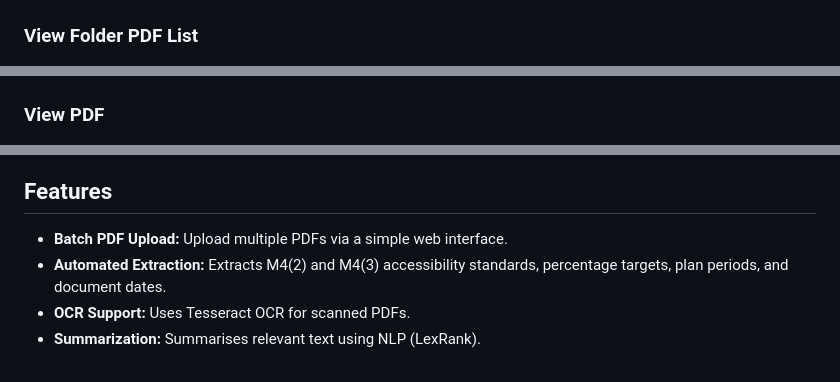
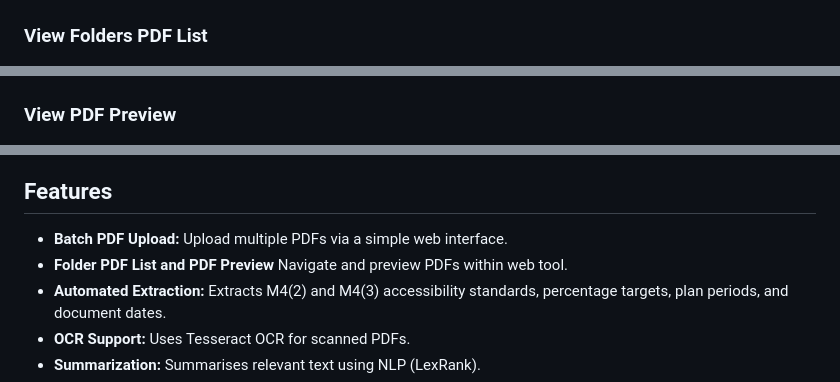
Before and after one commit to AaronSinfield/Local-Planning-Authority-PDF-Analysis, a Markdown page: README.md, 3 parts joined by grey strips. GitHub-like rendering.

```diff
--- a/README.md
+++ b/README.md
@@ -78,10 +78,10 @@ pip install PyMuPDF PyPDF2 pdf2image pytesseract Pillow sumy nltk tqdm multiproc
 ### Processing Extraction and Results
 ![Processing](Screenshot3.png)
 
-### View Folder PDF List
+### View Folders PDF List
 ![FolderList](Screenshot4.png)
 
-### View PDF
+### View PDF Preview
 ![View PDF](Screenshot5.png)
 
 This project provides a web-based tool for batch-processing UK Local Planning Authority planning policy PDF documents. It extracts key accessibility standards (M4(2), M4(3)), percentage targets, plan periods, and document adoption/proposal dates. The tool uses advanced PDF parsing, OCR, and NLP techniques to automate data extraction and summarization.
@@ -89,6 +89,7 @@ This project provides a web-based tool for batch-processing UK Local Planning Au
 ## Features
 
 - **Batch PDF Upload:** Upload multiple PDFs via a simple web interface.
+- **Folder PDF List and PDF Preview** Navigate and preview PDFs within web tool.
 - **Automated Extraction:** Extracts M4(2) and M4(3) accessibility standards, percentage targets, plan periods, and document dates.
 - **OCR Support:** Uses Tesseract OCR for scanned PDFs.
 - **Summarization:** Summarises relevant text using NLP (LexRank).
```
